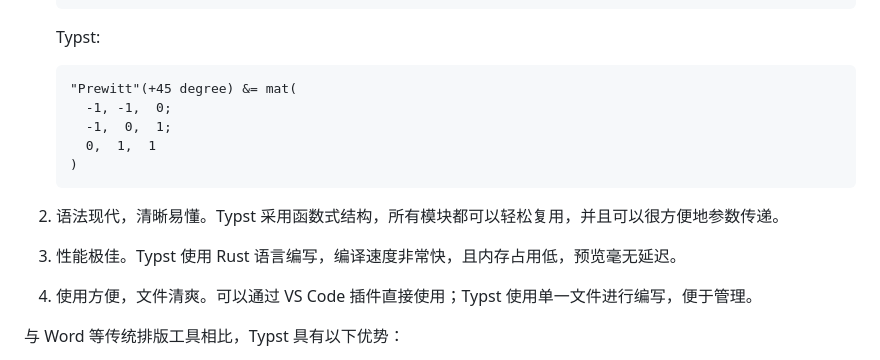
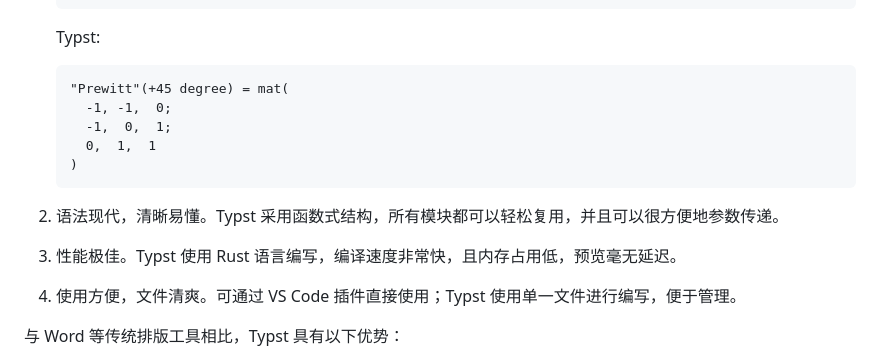
Before and after one commit to ethanpixar/zju-typst-tplt, a Markdown page: README.md, the part around the change. Drawn GitHub-style.

Commit message:
修改了一些措辞

````diff
--- a/README.md
+++ b/README.md
@@ -35,7 +35,7 @@ Typst 是一款现代化的排版语言，类似 LaTeX，但各方面都更好
     Typst:
 
     ```typst
-    "Prewitt"(+45 degree) &= mat(
+    "Prewitt"(+45 degree) = mat(
       -1, -1,  0;
       -1,  0,  1;
       0,  1,  1
@@ -44,7 +44,7 @@ Typst 是一款现代化的排版语言，类似 LaTeX，但各方面都更好
 
 2. 语法现代，清晰易懂。Typst 采用函数式结构，所有模块都可以轻松复用，并且可以很方便地参数传递。
 3. 性能极佳。Typst 使用 Rust 语言编写，编译速度非常快，且内存占用低，预览毫无延迟。
-4. 使用方便，文件清爽。可以通过 VS Code 插件直接使用；Typst 使用单一文件进行编写，便于管理。
+4. 使用方便，文件清爽。可通过 VS Code 插件直接使用；Typst 使用单一文件进行编写，便于管理。
 
 与 Word 等传统排版工具相比，Typst 具有以下优势：
 
````
